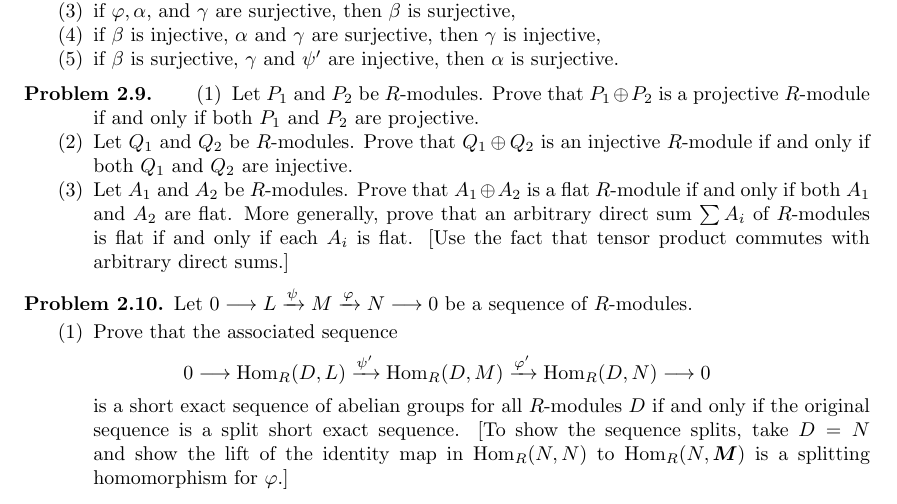
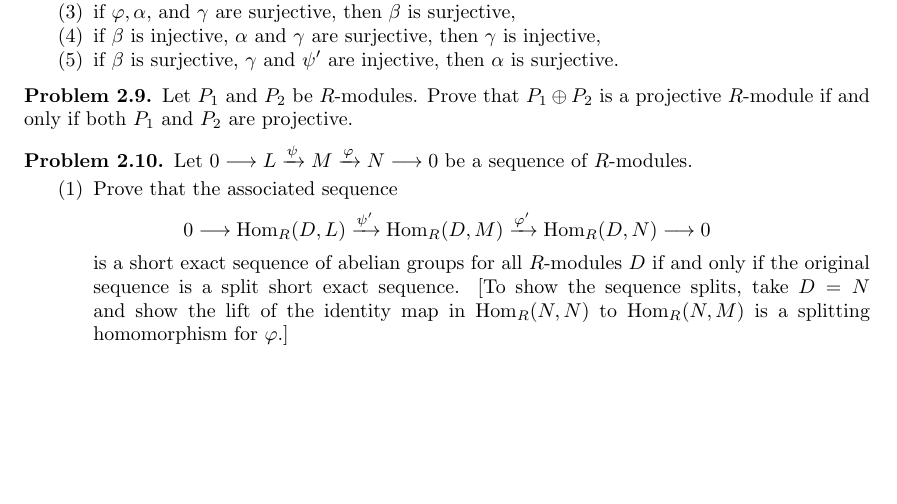
Before and after one commit to jangsookim/jangsookim.github.io, a LaTeX problem sheet (lectures/advanced_algebra/homework.tex): part of page 5 of 6 before the commit and part of page 5 of 5 after it, cut so that both start at the same text, the shorter picture padded with empty space. Compiled offline with pdfLaTeX.

Commit message:
Update hw2

```diff
--- a/lectures/advanced_algebra/homework.tex
+++ b/lectures/advanced_algebra/homework.tex
@@ -434,11 +434,11 @@ is a commutative diagram of groups and that the rows are exact. Prove that
 
 
 \begin{problem}
-  \begin{enumerate}
-  \item Let \(P_1\) and \(P_2\) be \(R\)-modules. Prove that \(P_1 \oplus P_2\) is a projective \(R\)-module if and only if both \(P_1\) and \(P_2\) are projective.
-  \item Let \(Q_1\) and \(Q_2\) be \(R\)-modules. Prove that \(Q_1 \oplus Q_2\) is an injective \(R\)-module if and only if both \(Q_1\) and \(Q_2\) are injective.
-  \item Let \(A_1\) and \(A_2\) be \(R\)-modules. Prove that \(A_1 \oplus A_2\) is a flat \(R\)-module if and only if both \(A_1\) and \(A_2\) are flat. More generally, prove that an arbitrary direct sum \(\sum A_i\) of \(R\)-modules is flat if and only if each \(A_i\) is flat. [Use the fact that tensor product commutes with arbitrary direct sums.]
-  \end{enumerate}
+   Let \(P_1\) and \(P_2\) be \(R\)-modules. Prove that \(P_1 \oplus P_2\) is a projective \(R\)-module if and only if both \(P_1\) and \(P_2\) are projective.
+  % \begin{enumerate}
+  % \item Let \(Q_1\) and \(Q_2\) be \(R\)-modules. Prove that \(Q_1 \oplus Q_2\) is an injective \(R\)-module if and only if both \(Q_1\) and \(Q_2\) are injective.
+  % \item Let \(A_1\) and \(A_2\) be \(R\)-modules. Prove that \(A_1 \oplus A_2\) is a flat \(R\)-module if and only if both \(A_1\) and \(A_2\) are flat. More generally, prove that an arbitrary direct sum \(\sum A_i\) of \(R\)-modules is flat if and only if each \(A_i\) is flat. [Use the fact that tensor product commutes with arbitrary direct sums.]
+  % \end{enumerate}
 \end{problem}
 
 
@@ -449,7 +449,7 @@ is a commutative diagram of groups and that the rows are exact. Prove that
 \[
 0 \longrightarrow \operatorname{Hom}_R(D, L) \xrightarrow{\psi^{\prime}} \operatorname{Hom}_R(D, M) \xrightarrow{\varphi^{\prime}} \operatorname{Hom}_R(D, N) \longrightarrow 0
 \]
-is a short exact sequence of abelian groups for all \(R\)-modules \(D\) if and only if the original sequence is a split short exact sequence. [To show the sequence splits, take \(D=N\) and show the lift of the identity map in \(\operatorname{Hom}_R(N, N)\) to \(\operatorname{Hom}_R(N, \boldsymbol{M})\) is a splitting homomorphism for \(\varphi\).]
+is a short exact sequence of abelian groups for all \(R\)-modules \(D\) if and only if the original sequence is a split short exact sequence. [To show the sequence splits, take \(D=N\) and show the lift of the identity map in \(\operatorname{Hom}_R(N, N)\) to \(\operatorname{Hom}_R(N, {M})\) is a splitting homomorphism for \(\varphi\).]
 \item Prove that the associated sequence
 \[
 0 \longrightarrow \operatorname{Hom}_R(N, D) \xrightarrow{\varphi^{\prime}} \operatorname{Hom}_R(M, D) \xrightarrow{\psi^{\prime}} \operatorname{Hom}_R(L, D) \longrightarrow 0
```
Also changed, not shown: lectures/advanced_algebra/homework.pdf.
